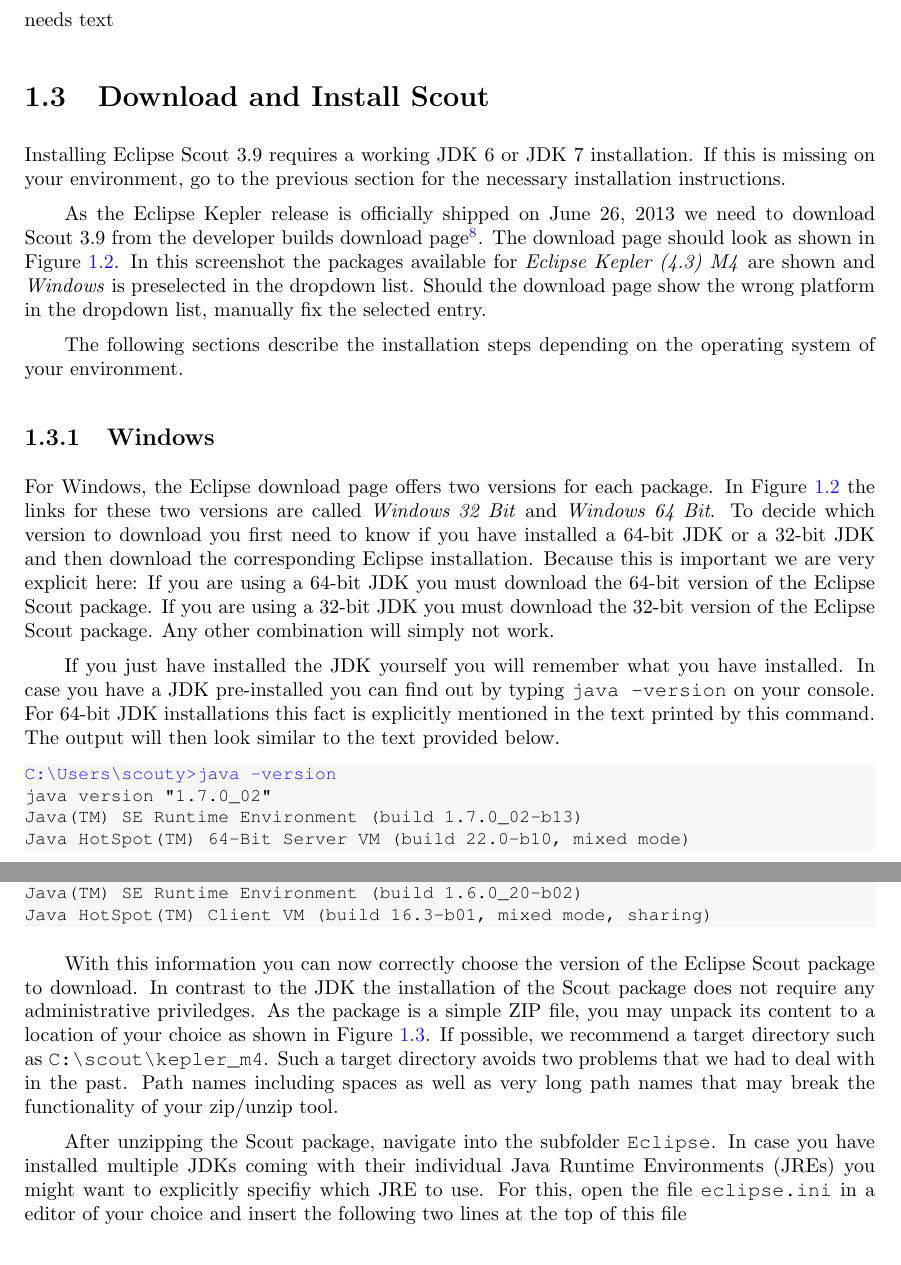
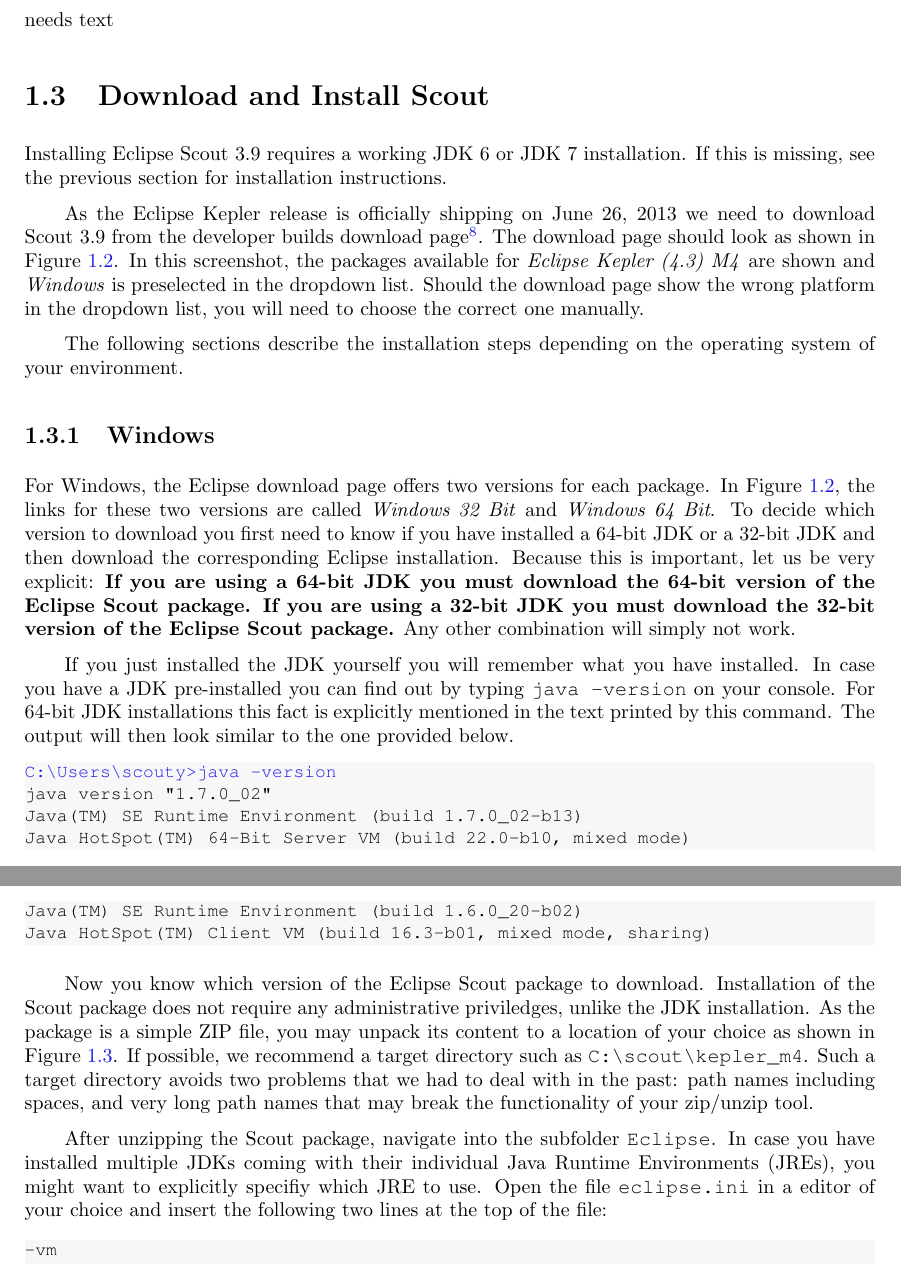
Before and after one commit to bsi-software/scoutbook, a LaTeX book (tex/ScoutInstallation/ScoutInstallation.tex): two parts of pages 3 and 5 of 13, joined at a grey line, cut so that both start at the same text. Compiled offline with pdfLaTeX.

Commit message:
More copyediting.

```diff
--- a/tex/ScoutInstallation/ScoutInstallation.tex
+++ b/tex/ScoutInstallation/ScoutInstallation.tex
@@ -88,13 +88,13 @@
 \seclabel{download_install}
 
 Installing Eclipse Scout 3.9 requires a working JDK 6 or JDK 7 installation.
-If this is missing on your environment, go to the previous section for the necessary installation instructions.
+If this is missing, see the previous section for installation instructions.
 
-As the Eclipse Kepler release is officially shipped on June 26, 2013 we need to download Scout 3.9 from the developer builds download
+As the Eclipse Kepler release is officially shipping on June 26, 2013 we need to download Scout 3.9 from the developer builds download
 page\footnote{Eclipse developer builds download: \url{http://www.eclipse.org/downloads/index-developer.php}}.
 The download page should look as shown in \figref{scout_download}.
-In this screenshot the packages available for \textit{Eclipse Kepler (4.3) M4} are shown and \textit{Windows} is preselected in the dropdown list.
-Should the download page show the wrong platform in the dropdown list, manually fix the selected entry.
+In this screenshot, the packages available for \textit{Eclipse Kepler (4.3) M4} are shown and \textit{Windows} is preselected in the dropdown list.
+Should the download page show the wrong platform in the dropdown list, you will need to choose the correct one manually.
 
 \begin{figure}
 \includegraphics[width=15cm]{scout_download.png}
@@ -107,16 +107,15 @@
 \subsection{Windows}
 
 For Windows, the Eclipse download page offers two versions for each package.
-In \figref{scout_download} the links for these two versions are called \textit{Windows 32 Bit} and \textit{Windows 64 Bit}.
+In \figref{scout_download}, the links for these two versions are called \textit{Windows 32 Bit} and \textit{Windows 64 Bit}.
 To decide which version to download you first need to know if you have installed a 64-bit JDK or a 32-bit JDK and then download the corresponding Eclipse installation.
-Because this is important we are very explicit here: If you are using a 64-bit JDK you must download the 64-bit version of the Eclipse Scout package.
-If you are using a 32-bit JDK you must download the 32-bit version of the Eclipse Scout package.
+Because this is important, let us be very explicit: \textbf{If you are using a 64-bit JDK you must download the 64-bit version of the Eclipse Scout package. If you are using a 32-bit JDK you must download the 32-bit version of the Eclipse Scout package.}
 Any other combination will simply not work.
 
-If you just have installed the JDK yourself you will remember what you have installed.
+If you just installed the JDK yourself you will remember what you have installed.
 In case you have a JDK pre-installed you can find out by typing \texttt{java -version} on your console.
 For 64-bit JDK installations this fact is explicitly mentioned in the text printed by this command.
-The output will then look similar to the text provided below.
+The output will then look similar to the one provided below.
 
 \begin{lstlisting}[
   language=console
@@ -139,13 +138,13 @@
 Java HotSpot(TM) Client VM (build 16.3-b01, mixed mode, sharing)
 \end{lstlisting}
 
-With this information you can now correctly choose the version of the Eclipse Scout package to download.
-In contrast to the JDK the installation of the Scout package does not require any administrative priviledges.
+Now you know which version of the Eclipse Scout package to download.
+Installation of the Scout package does not require any administrative priviledges, unlike the JDK installation.
 As the package is a simple ZIP file, you may unpack its content to a location of your choice as shown in \figref{scout_unzip}.
 If possible, we recommend a target directory such as
 \filename{C:\scout\kepler_m4}.
-Such a target directory avoids two problems that we had to deal with in the past.
-Path names including spaces as well as very long path names that may break the functionality of your zip/unzip tool.
+Such a target directory avoids two problems that we had to deal with in the past:
+path names including spaces, and very long path names that may break the functionality of your zip/unzip tool.
 
 \begin{figure}
 \includegraphics[width=15cm]{scout_extract_zip.png}
@@ -154,14 +153,16 @@
 \end{figure}
 
 After unzipping the Scout package, navigate into the subfolder \texttt{Eclipse}.
-In case you have installed multiple JDKs coming with their individual Java Runtime Environments (JREs) you might want to explicitly specifiy which JRE to use.
-For this, open the file \texttt{eclipse.ini} in a editor of your choice and insert the following two lines at the top of this file
+In case you have installed multiple JDKs coming with their individual Java Runtime Environments (JREs), you might want to explicitly specifiy which JRE to use.
+Open the file \texttt{eclipse.ini} in a editor of your choice and insert the following two lines at the top of the file:
+
 \begin{lstlisting}[
   language=ini
 ]
 -vm
 C:\java\jre7\bin\javaw.exe
 \end{lstlisting}
+
 where the second line specifies the exact path to the JRE to be used to start your Eclipse Scout installation.
 If you have only installed a single JDK you will not need to change the default \texttt{eclipse.ini} file of your Eclipse installation.
 
```
Also changed, not shown: tex/ScoutInstallation/ScoutInstallation.tex (26 more changed lines).
